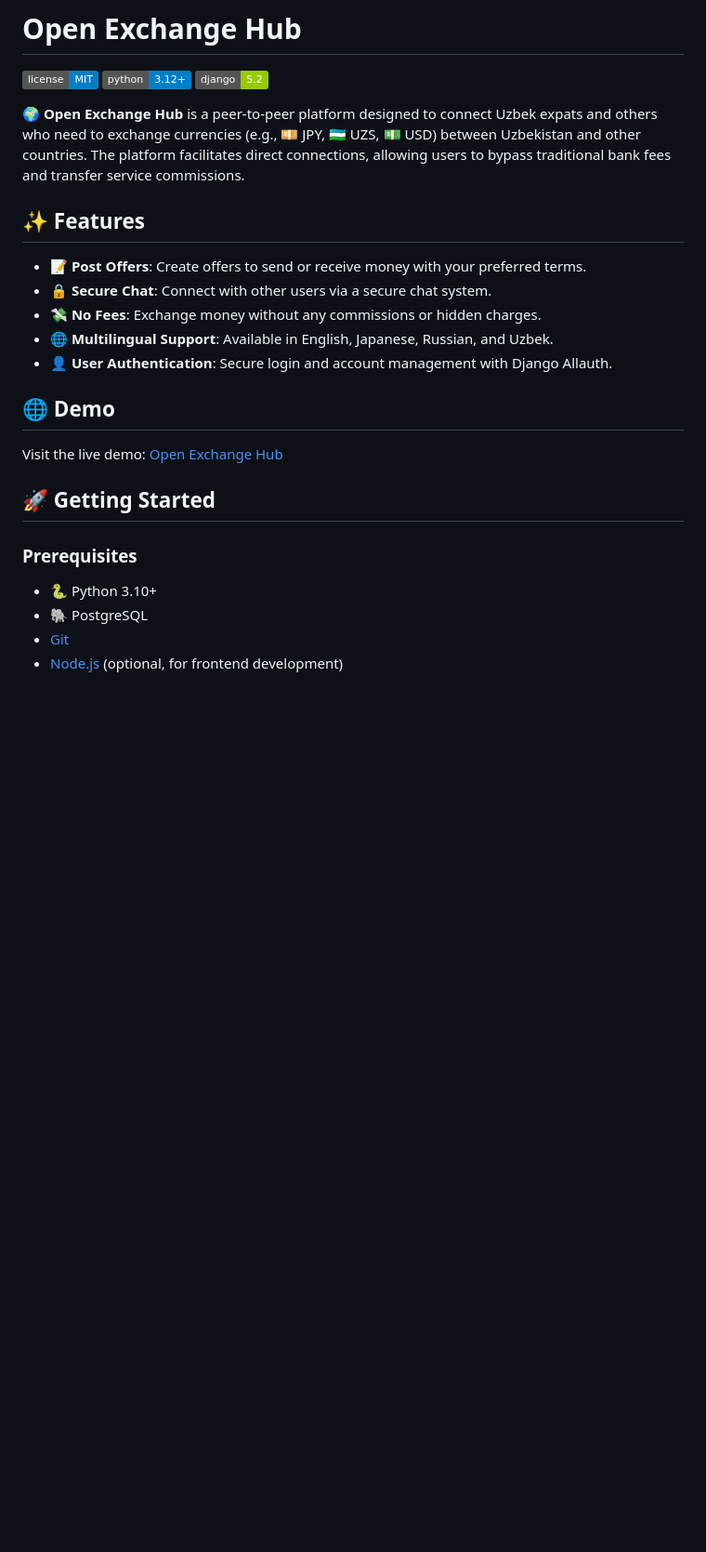
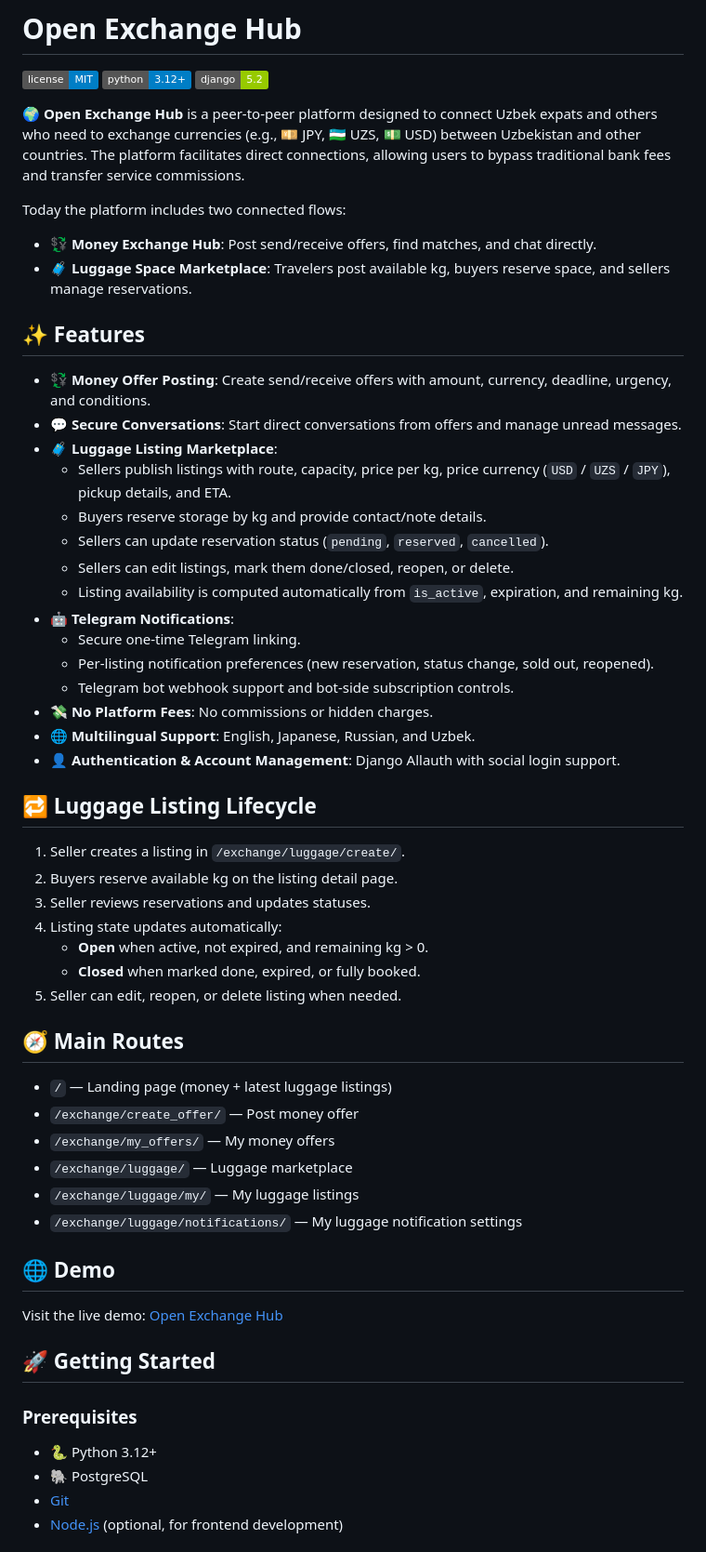
Before and after one commit to uzbeki/exchange_hub, a Markdown page: README.md, the part around one of its changes. Shown at 93% size. GitHub-like rendering; badges without logos; blank space fills up the shorter version.

```diff
--- a/README.md
+++ b/README.md
@@ -6,13 +6,47 @@
 
 🌍 **Open Exchange Hub** is a peer-to-peer platform designed to connect Uzbek expats and others who need to exchange currencies (e.g., 💴 JPY, 🇺🇿 UZS, 💵 USD) between Uzbekistan and other countries. The platform facilitates direct connections, allowing users to bypass traditional bank fees and transfer service commissions.
 
+Today the platform includes two connected flows:
+
+- 💱 **Money Exchange Hub**: Post send/receive offers, find matches, and chat directly.
+- 🧳 **Luggage Space Marketplace**: Travelers post available kg, buyers reserve space, and sellers manage reservations.
+
 ## ✨ Features
 
-- 📝 **Post Offers**: Create offers to send or receive money with your preferred terms.
-- 🔒 **Secure Chat**: Connect with other users via a secure chat system.
-- 💸 **No Fees**: Exchange money without any commissions or hidden charges.
-- 🌐 **Multilingual Support**: Available in English, Japanese, Russian, and Uzbek.
-- 👤 **User Authentication**: Secure login and account management with Django Allauth.
+- 💱 **Money Offer Posting**: Create send/receive offers with amount, currency, deadline, urgency, and conditions.
+- 💬 **Secure Conversations**: Start direct conversations from offers and manage unread messages.
+- 🧳 **Luggage Listing Marketplace**:
+   - Sellers publish listings with route, capacity, price per kg, price currency (`USD` / `UZS` / `JPY`), pickup details, and ETA.
+   - Buyers reserve storage by kg and provide contact/note details.
+   - Sellers can update reservation status (`pending`, `reserved`, `cancelled`).
+   - Sellers can edit listings, mark them done/closed, reopen, or delete.
+   - Listing availability is computed automatically from `is_active`, expiration, and remaining kg.
+- 🤖 **Telegram Notifications**:
+   - Secure one-time Telegram linking.
+   - Per-listing notification preferences (new reservation, status change, sold out, reopened).
+   - Telegram bot webhook support and bot-side subscription controls.
+- 💸 **No Platform Fees**: No commissions or hidden charges.
+- 🌐 **Multilingual Support**: English, Japanese, Russian, and Uzbek.
+- 👤 **Authentication & Account Management**: Django Allauth with social login support.
+
+## 🔁 Luggage Listing Lifecycle
+
+1. Seller creates a listing in `/exchange/luggage/create/`.
+2. Buyers reserve available kg on the listing detail page.
+3. Seller reviews reservations and updates statuses.
+4. Listing state updates automatically:
+    - **Open** when active, not expired, and remaining kg > 0.
+    - **Closed** when marked done, expired, or fully booked.
+5. Seller can edit, reopen, or delete listing when needed.
+
+## 🧭 Main Routes
+
+- `/` — Landing page (money + latest luggage listings)
+- `/exchange/create_offer/` — Post money offer
+- `/exchange/my_offers/` — My money offers
+- `/exchange/luggage/` — Luggage marketplace
+- `/exchange/luggage/my/` — My luggage listings
+- `/exchange/luggage/notifications/` — My luggage notification settings
 
 ## 🌐 Demo
 
@@ -22,7 +56,7 @@ Visit the live demo: [Open Exchange Hub](https://exchangehub.bekhruz.com)
 
 ### Prerequisites
 
-- 🐍 Python 3.10+
+- 🐍 Python 3.12+
 - 🐘 PostgreSQL
 - [Git](https://git-scm.com/)
 - [Node.js](https://nodejs.org/) (optional, for frontend development)
```
Also changed, not shown: other parts of README.md (+18 -0 lines).
